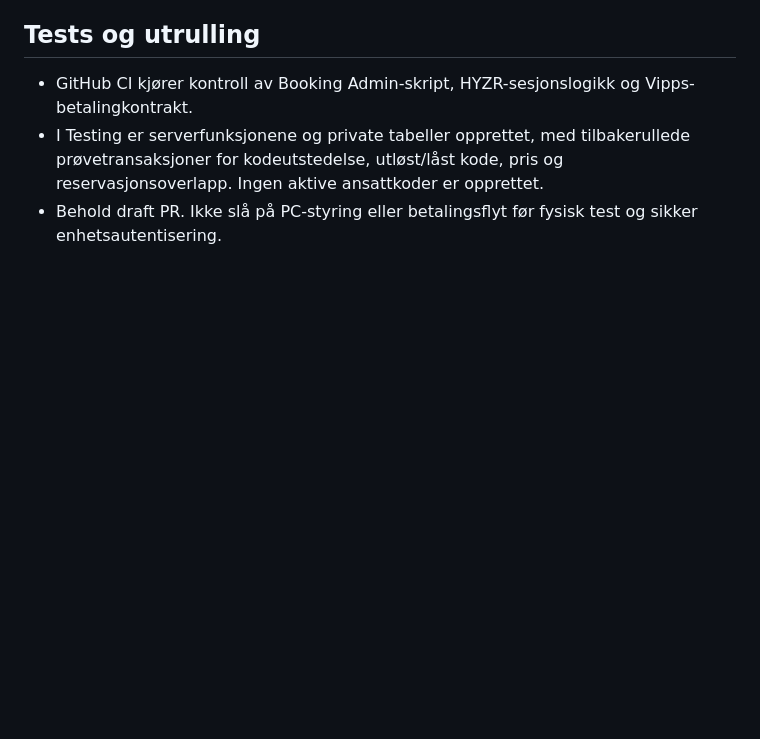
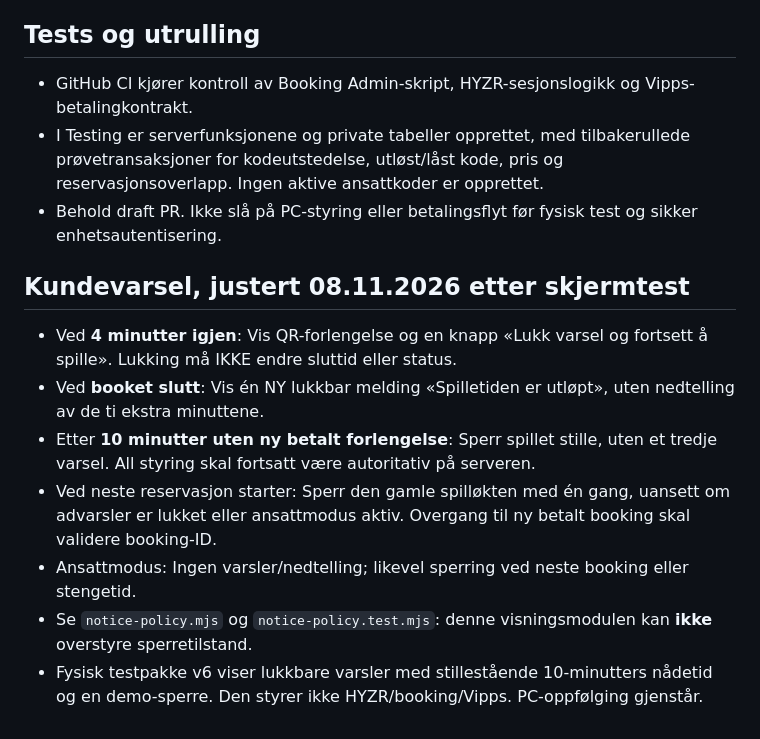
Before and after one commit to MSvendsen87/golfkongen-booking, a Markdown page: booking-v2/hyzr-control/README.md, the part around the change. GitHub-like rendering; blank space fills up the shorter version.

Commit message:
Record requested dismissible warning, expiry notice and silent lock behavior

```diff
--- a/booking-v2/hyzr-control/README.md
+++ b/booking-v2/hyzr-control/README.md
@@ -55,3 +55,13 @@ Dette er en separat modul for Booking 2.0. Den gamle Cloudflare Worker gk-bookin
 - GitHub CI kjører kontroll av Booking Admin-skript, HYZR-sesjonslogikk og Vipps-betalingkontrakt.
 - I Testing er serverfunksjonene og private tabeller opprettet, med tilbakerullede prøvetransaksjoner for kodeutstedelse, utløst/låst kode, pris og reservasjonsoverlapp. Ingen aktive ansattkoder er opprettet.
 - Behold draft PR. Ikke slå på PC-styring eller betalingsflyt før fysisk test og sikker enhetsautentisering.
+
+
+## Kundevarsel, justert 08.11.2026 etter skjermtest
+- Ved **4 minutter igjen**: Vis QR-forlengelse og en knapp «Lukk varsel og fortsett å spille». Lukking må IKKE endre sluttid eller status.
+- Ved **booket slutt**: Vis én NY lukkbar melding «Spilletiden er utløpt», uten nedtelling av de ti ekstra minuttene.
+- Etter **10 minutter uten ny betalt forlengelse**: Sperr spillet stille, uten et tredje varsel. All styring skal fortsatt være autoritativ på serveren.
+- Ved neste reservasjon starter: Sperr den gamle spilløkten med én gang, uansett om advarsler er lukket eller ansattmodus aktiv. Overgang til ny betalt booking skal validere booking-ID.
+- Ansattmodus: Ingen varsler/nedtelling; likevel sperring ved neste booking eller stengetid.
+- Se `notice-policy.mjs` og `notice-policy.test.mjs`: denne visningsmodulen kan **ikke** overstyre sperretilstand.
+- Fysisk testpakke v6 viser lukkbare varsler med stillestående 10-minutters nådetid og en demo-sperre. Den styrer ikke HYZR/booking/Vipps. PC-oppfølging gjenstår.
```
